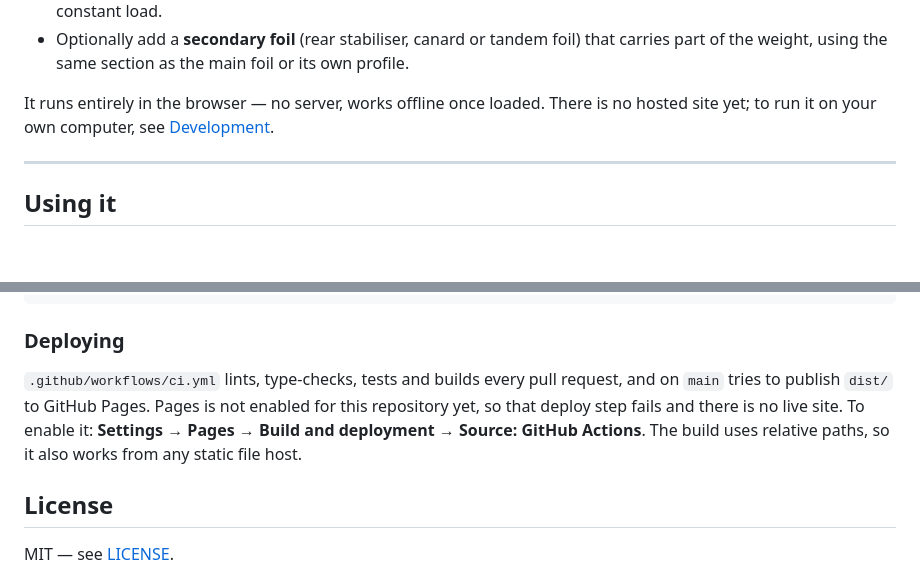
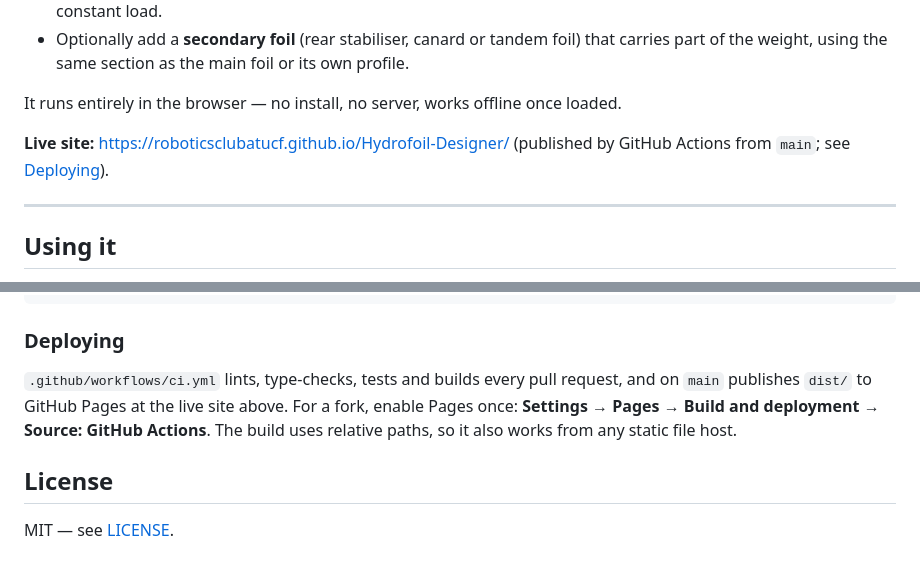
Before and after one commit to RoboticsClubatUCF/Hydrofoil-Designer, a Markdown page: README.md, 2 parts joined by grey strips. Drawn GitHub-style; blank space fills up the shorter version.

Commit message:
Add the live site link to the README
GitHub Pages is now enabled and the site deploys from main.

```diff
--- a/README.md
+++ b/README.md
@@ -16,8 +16,10 @@ drag, power, take-off speed, stall and cavitation margins, bending stress and de
 - Optionally add a **secondary foil** (rear stabiliser, canard or tandem foil) that carries part of
   the weight, using the same section as the main foil or its own profile.
 
-It runs entirely in the browser — no server, works offline once loaded. There is no hosted site
-yet; to run it on your own computer, see [Development](#development).
+It runs entirely in the browser — no install, no server, works offline once loaded.
+
+**Live site:** <https://roboticsclubatucf.github.io/Hydrofoil-Designer/> (published by GitHub
+Actions from `main`; see [Deploying](#deploying)).
 
 ---
 
@@ -314,10 +316,9 @@ public/examples/   NACA 63-412 example profile
 ### Deploying
 
 `.github/workflows/ci.yml` lints, type-checks, tests and builds every pull request, and on
-`main` tries to publish `dist/` to GitHub Pages. Pages is not enabled for this repository yet, so
-that deploy step fails and there is no live site. To enable it: **Settings → Pages → Build and
-deployment → Source: GitHub Actions**. The build uses relative paths, so it also works from any
-static file host.
+`main` publishes `dist/` to GitHub Pages at the live site above. For a fork, enable Pages once:
+**Settings → Pages → Build and deployment → Source: GitHub Actions**. The build uses relative
+paths, so it also works from any static file host.
 
 ## License
 
```
